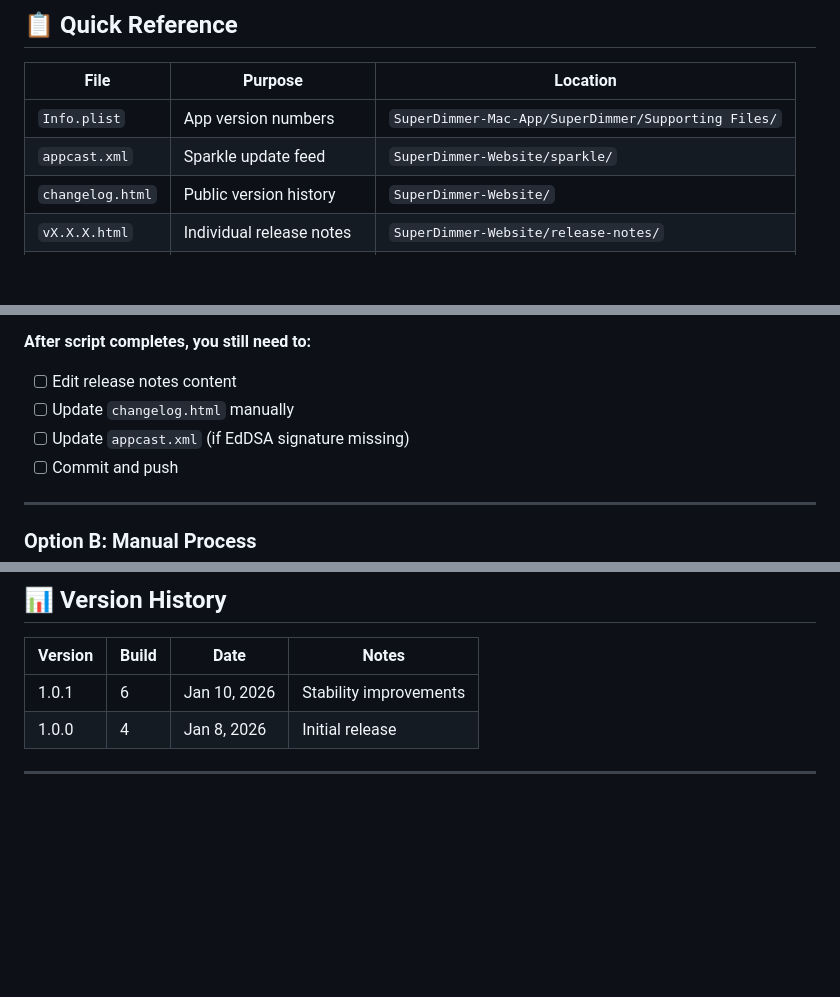
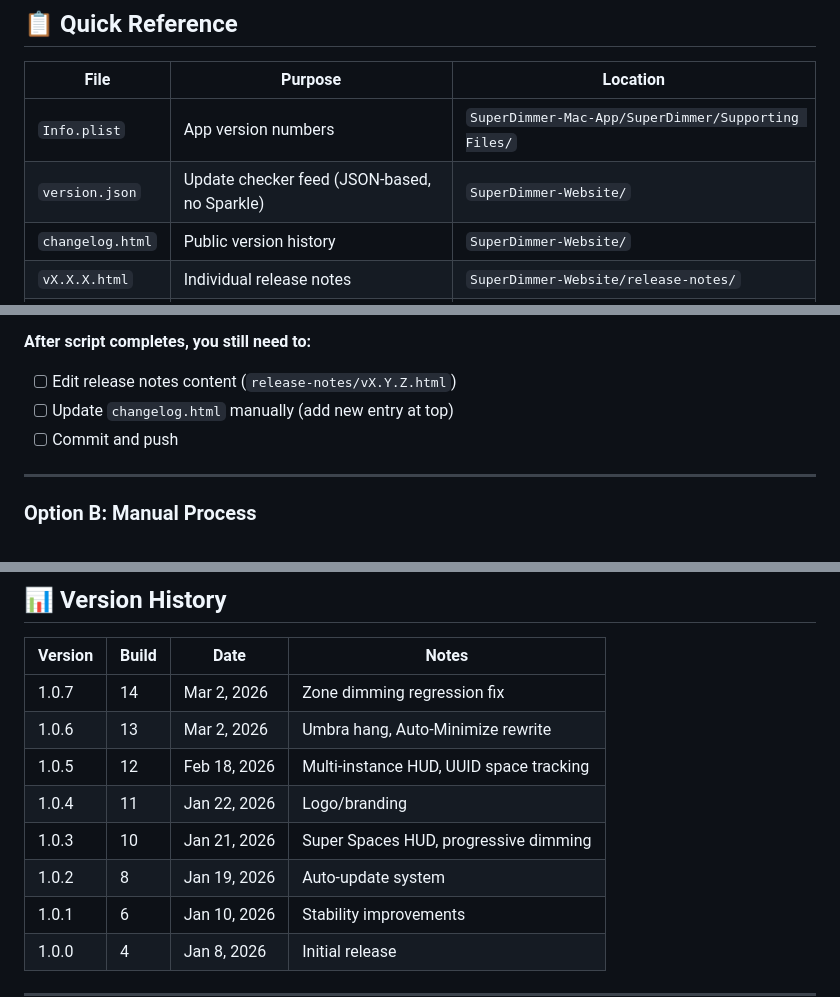
Before and after one commit to buildngrowsv/SuperDimmer-Website, a Markdown page: VERSIONING_CHECKLIST.md, 3 parts joined by grey strips. GitHub-like rendering; blank space fills up the shorter version.

Commit message:
Add DMG + changelog update quick guide, refresh VERSIONING_CHECKLIST to v1.0.7
Made-with: Cursor

```diff
--- a/VERSIONING_CHECKLIST.md
+++ b/VERSIONING_CHECKLIST.md
@@ -12,7 +12,7 @@ This checklist covers everything needed to release a new version of SuperDimmer.
 | File | Purpose | Location |
 |------|---------|----------|
 | `Info.plist` | App version numbers | `SuperDimmer-Mac-App/SuperDimmer/Supporting Files/` |
-| `appcast.xml` | Sparkle update feed | `SuperDimmer-Website/sparkle/` |
+| `version.json` | Update checker feed (JSON-based, no Sparkle) | `SuperDimmer-Website/` |
 | `changelog.html` | Public version history | `SuperDimmer-Website/` |
 | `vX.X.X.html` | Individual release notes | `SuperDimmer-Website/release-notes/` |
 | DMG files | Installers | `SuperDimmer-Website/releases/` |
@@ -71,9 +71,8 @@ The script automatically:
 - [x] Creates release notes template (if not exists)
 
 **After script completes, you still need to:**
-- [ ] Edit release notes content
-- [ ] Update `changelog.html` manually
-- [ ] Update `appcast.xml` (if EdDSA signature missing)
+- [ ] Edit release notes content (`release-notes/vX.Y.Z.html`)
+- [ ] Update `changelog.html` manually (add new entry at top)
 - [ ] Commit and push
 
 ---
@@ -322,6 +321,12 @@ git push
 
 | Version | Build | Date | Notes |
 |---------|-------|------|-------|
+| 1.0.7 | 14 | Mar 2, 2026 | Zone dimming regression fix |
+| 1.0.6 | 13 | Mar 2, 2026 | Umbra hang, Auto-Minimize rewrite |
+| 1.0.5 | 12 | Feb 18, 2026 | Multi-instance HUD, UUID space tracking |
+| 1.0.4 | 11 | Jan 22, 2026 | Logo/branding |
+| 1.0.3 | 10 | Jan 21, 2026 | Super Spaces HUD, progressive dimming |
+| 1.0.2 | 8 | Jan 19, 2026 | Auto-update system |
 | 1.0.1 | 6 | Jan 10, 2026 | Stability improvements |
 | 1.0.0 | 4 | Jan 8, 2026 | Initial release |
 
```
Also changed, not shown: other parts of VERSIONING_CHECKLIST.md (+4 -4 lines), DMG_AND_CHANGELOG_UPDATE_QUICK_GUIDE.md (added, +112 -0 lines).
